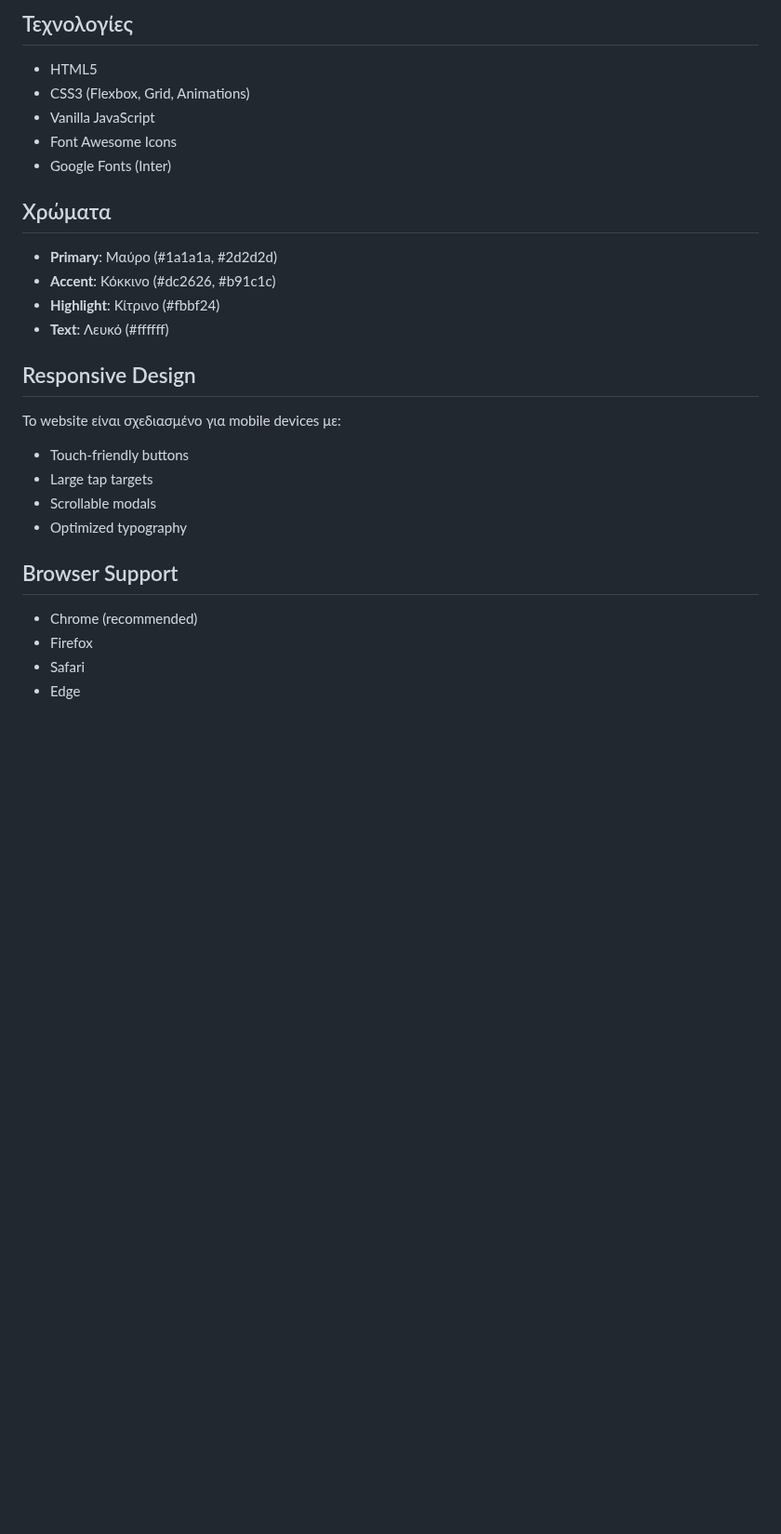
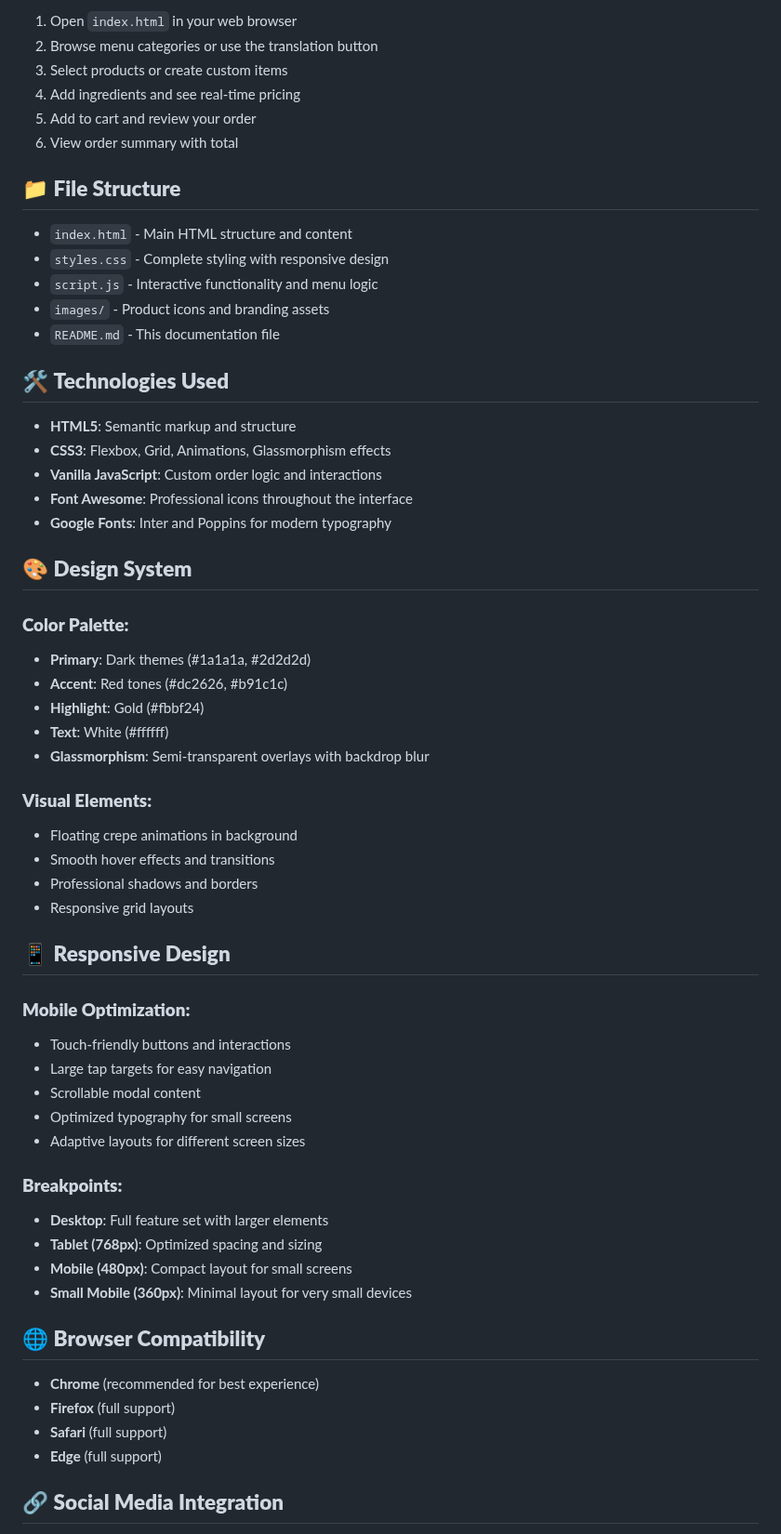
Before and after one commit to vtsakmakis/tsonas-menu, a Markdown page: README.md, the part around one of its changes. Shown at 93% size. Drawn GitHub-style; blank space fills up the shorter version.

```diff
--- a/README.md
+++ b/README.md
@@ -59,30 +70,63 @@
 
-## Τεχνολογίες
+1. Open `index.html` in your web browser
+2. Browse menu categories or use the translation button
+3. Select products or create custom items
+4. Add ingredients and see real-time pricing
+5. Add to cart and review your order
+6. View order summary with total
 
-- HTML5
-- CSS3 (Flexbox, Grid, Animations)
-- Vanilla JavaScript
-- Font Awesome Icons
-- Google Fonts (Inter)
+## 📁 **File Structure**
 
-## Χρώματα
+- `index.html` - Main HTML structure and content
+- `styles.css` - Complete styling with responsive design
+- `script.js` - Interactive functionality and menu logic
+- `images/` - Product icons and branding assets
+- `README.md` - This documentation file
 
-- **Primary**: Μαύρο (#1a1a1a, #2d2d2d)
-- **Accent**: Κόκκινο (#dc2626, #b91c1c)
-- **Highlight**: Κίτρινο (#fbbf24)
-- **Text**: Λευκό (#ffffff)
+## 🛠️ **Technologies Used**
 
-## Responsive Design
+- **HTML5**: Semantic markup and structure
+- **CSS3**: Flexbox, Grid, Animations, Glassmorphism effects
+- **Vanilla JavaScript**: Custom order logic and interactions
+- **Font Awesome**: Professional icons throughout the interface
+- **Google Fonts**: Inter and Poppins for modern typography
 
-Το website είναι σχεδιασμένο για mobile devices με:
-- Touch-friendly buttons
-- Large tap targets
-- Scrollable modals
-- Optimized typography
+## 🎨 **Design System**
 
-## Browser Support
+### **Color Palette:**
+- **Primary**: Dark themes (#1a1a1a, #2d2d2d)
+- **Accent**: Red tones (#dc2626, #b91c1c)
+- **Highlight**: Gold (#fbbf24)
+- **Text**: White (#ffffff)
+- **Glassmorphism**: Semi-transparent overlays with backdrop blur
 
-- Chrome (recommended)
-- Firefox
-- Safari
-- Edge
+### **Visual Elements:**
+- Floating crepe animations in background
+- Smooth hover effects and transitions
+- Professional shadows and borders
+- Responsive grid layouts
+
+## 📱 **Responsive Design**
+
+### **Mobile Optimization:**
+- Touch-friendly buttons and interactions
+- Large tap targets for easy navigation
+- Scrollable modal content
+- Optimized typography for small screens
+- Adaptive layouts for different screen sizes
+
+### **Breakpoints:**
+- **Desktop**: Full feature set with larger elements
+- **Tablet (768px)**: Optimized spacing and sizing
+- **Mobile (480px)**: Compact layout for small screens
+- **Small Mobile (360px)**: Minimal layout for very small devices
+
+## 🌐 **Browser Compatibility**
+
+- **Chrome** (recommended for best experience)
+- **Firefox** (full support)
+- **Safari** (full support)
+- **Edge** (full support)
+
+## 🔗 **Social Media Integration**
+
```
Also changed, not shown: other parts of README.md (+72 -42 lines).
